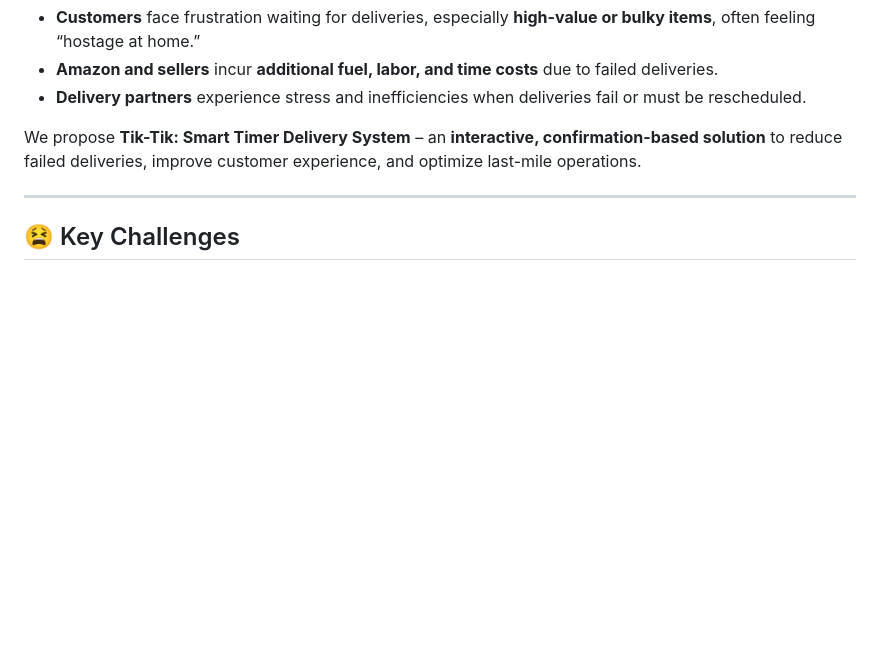
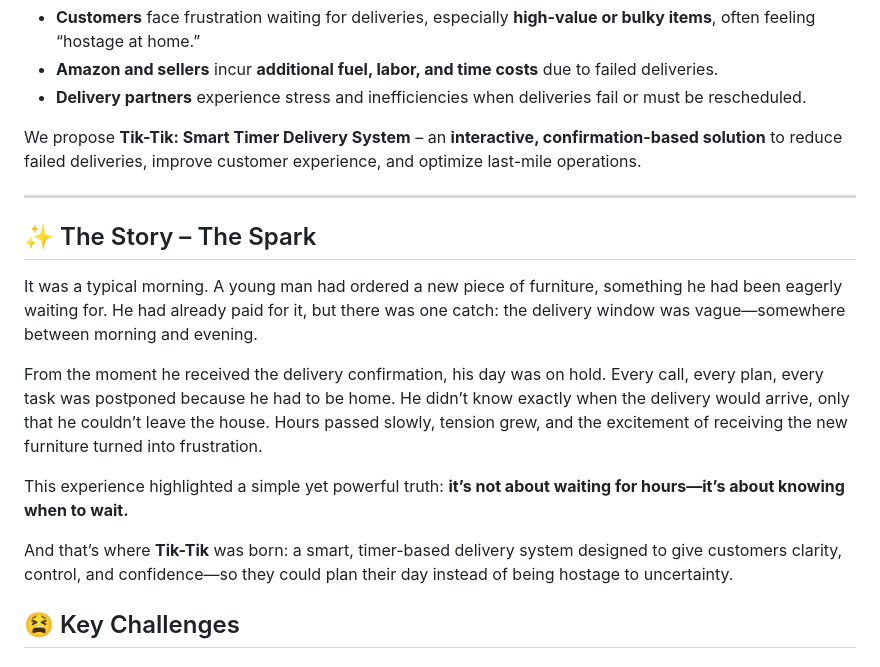
Before and after one commit to Raguram-N/Tik-Tik_-_Smart_Delivery, a Markdown page: README.md, the part around the change. Drawn GitHub-style; blank space fills up the shorter version.

```diff
--- a/README.md
+++ b/README.md
@@ -14,6 +14,17 @@ Last-mile delivery is the **most critical and costly** step in Amazon’s logist
 We propose **Tik-Tik: Smart Timer Delivery System** – an **interactive, confirmation-based solution** to reduce failed deliveries, improve customer experience, and optimize last-mile operations.
 
 ---
+
+## ✨ The Story – The Spark
+
+It was a typical morning. A young man had ordered a new piece of furniture, something he had been eagerly waiting for. He had already paid for it, but there was one catch: the delivery window was vague—somewhere between morning and evening.
+
+From the moment he received the delivery confirmation, his day was on hold. Every call, every plan, every task was postponed because he had to be home. He didn’t know exactly when the delivery would arrive, only that he couldn’t leave the house. Hours passed slowly, tension grew, and the excitement of receiving the new furniture turned into frustration.
+
+This experience highlighted a simple yet powerful truth: **it’s not about waiting for hours—it’s about knowing when to wait.**
+
+And that’s where **Tik-Tik** was born: a smart, timer-based delivery system designed to give customers clarity, control, and confidence—so they could plan their day instead of being hostage to uncertainty.
+
 
 ## 😫 Key Challenges
 
```
